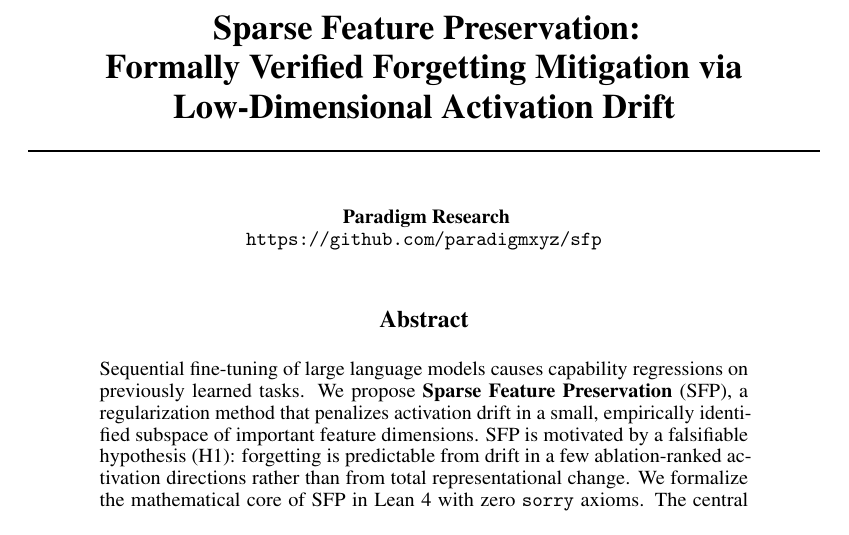
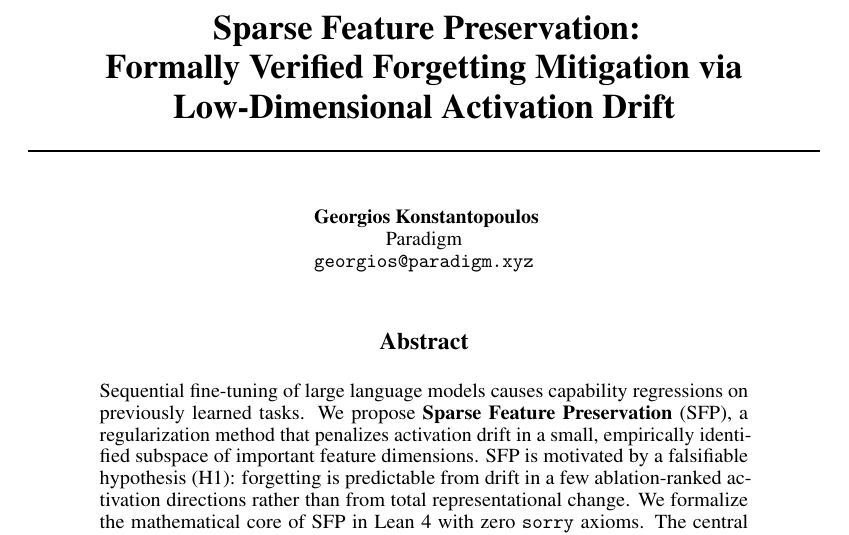
Before and after one commit to Akgithub2028/SFP, a LaTeX paper (paper/main.tex): part of page 1 of 10, cut so that both start at the same text. Compiled offline with pdfLaTeX.

```diff
--- a/paper/main.tex
+++ b/paper/main.tex
@@ -40,8 +40,9 @@
 \title{Sparse Feature Preservation:\\Formally Verified Forgetting Mitigation via Low-Dimensional Activation Drift}
 
 \author{
-  Paradigm Research \\
-  \texttt{https://github.com/paradigmxyz/sfp}
+  Georgios Konstantopoulos \\
+  Paradigm \\
+  \texttt{georgios@paradigm.xyz}
 }
 
 \begin{document}
```
